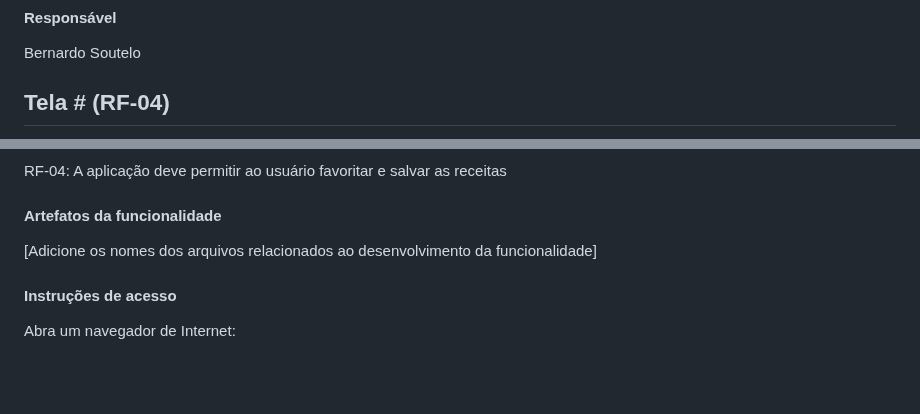
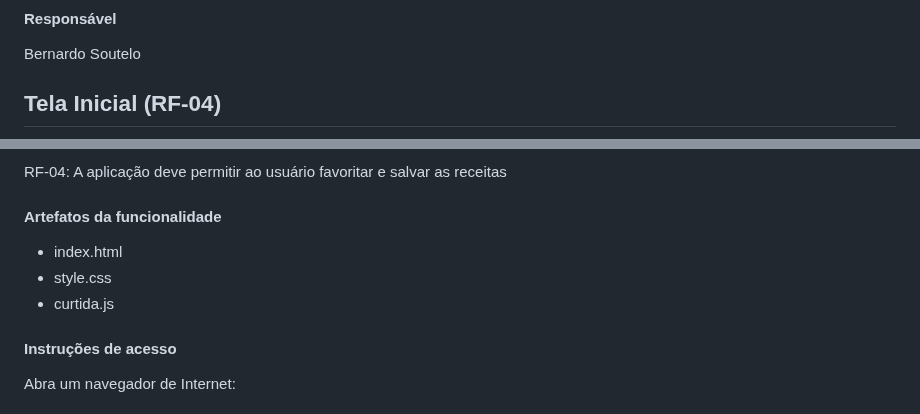
Before and after one commit to ICEI-PUC-Minas-PMV-ADS/pmv-ads-2023-2-e1-proj-web-t1-cumbuca, a Markdown page: documentos/06-Programação de Funcionalidades.md, 2 parts joined by grey strips. GitHub-like rendering; blank space fills up the shorter version.

Commit message:
texto da funcionalidade 04 - favoritar e salvar

```diff
--- a/documentos/06-Programação de Funcionalidades.md
+++ b/documentos/06-Programação de Funcionalidades.md
@@ -97,6 +97,6 @@ Ao acessar a tela inicial do programa, será possível visualizar um link intitu
 Bernardo Soutelo
 
 
-## Tela # (RF-04)
+## Tela Inicial (RF-04)
 
 <figure>
@@ -112,7 +112,11 @@ RF-04: A aplicação deve permitir ao usuário favoritar e salvar as receitas
 
 #### Artefatos da funcionalidade
 
-[Adicione os nomes dos arquivos relacionados ao desenvolvimento da funcionalidade]
+<ul>
+  <li>index.html</li>
+  <li>style.css</li>
+  <li>curtida.js</li>
+</ul>
 
 #### Instruções de acesso
 
```
Also changed, not shown: other parts of documentos/06-Programação de Funcionalidades.md (+2 -2 lines).
